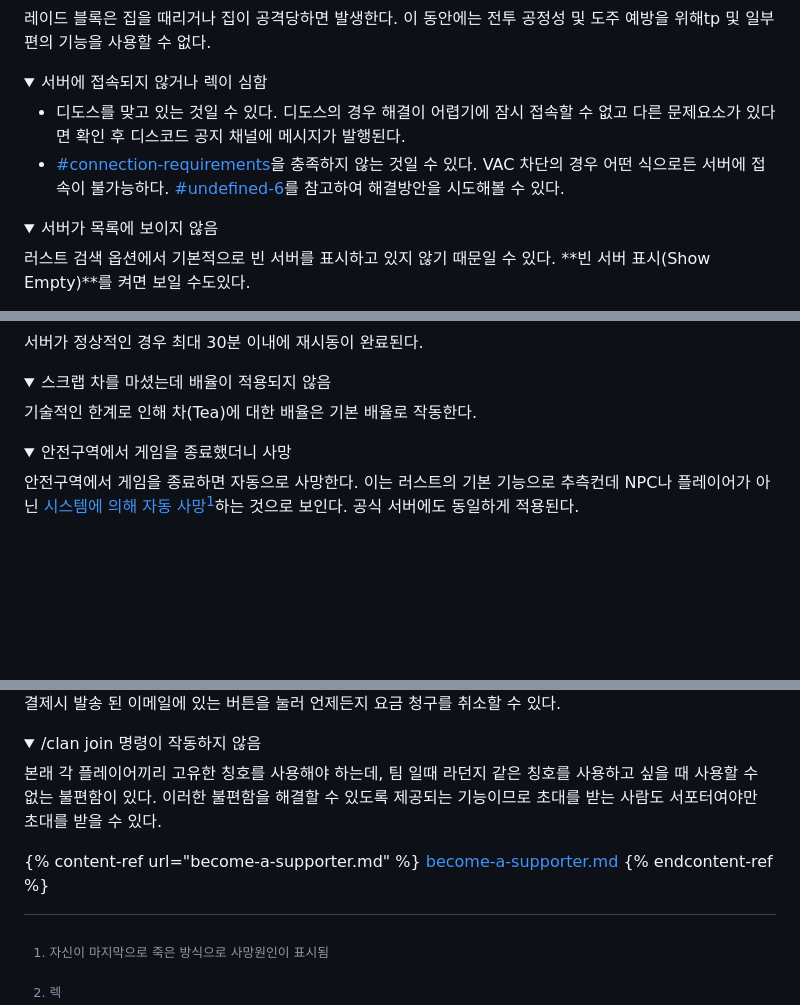
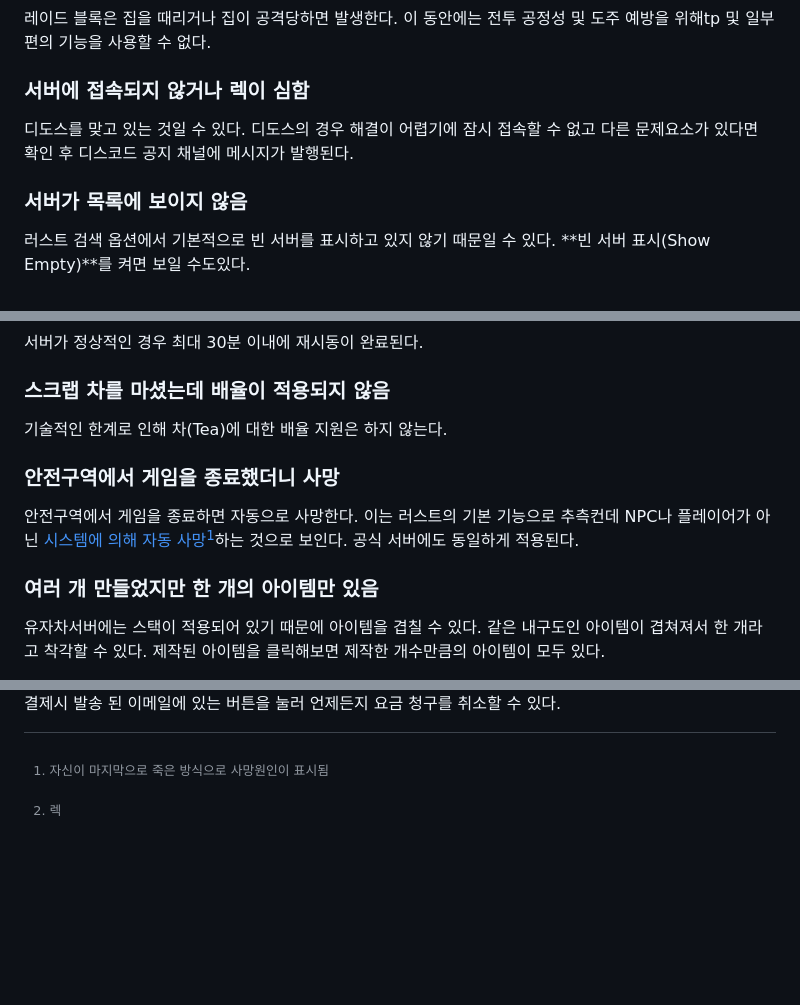
Before and after one commit to MadeByPP/YujachaServer, a Markdown page: docs/faq.md, 3 parts joined by grey strips. GitHub-like rendering; folded sections open; blank space fills up the shorter version.

```diff
--- a/docs/faq.md
+++ b/docs/faq.md
@@ -10,20 +8,11 @@
 
 레이드 블록은 집을 때리거나 집이 공격당하면 발생한다. 이 동안에는 전투 공정성 및 도주 예방을 위해tp 및 일부 편의 기능을 사용할 수 없다.
 
-</details>
+### 서버에 접속되지 않거나 렉이 심함 <a href="#server-connection" id="server-connection"></a>
 
-<details>
+디도스를 맞고 있는 것일 수 있다. 디도스의 경우 해결이 어렵기에 잠시 접속할 수 없고 다른 문제요소가 있다면 확인 후 디스코드 공지 채널에 메시지가 발행된다.
 
-<summary>서버에 접속되지 않거나 렉이 심함</summary>
-
-* 디도스를 맞고 있는 것일 수 있다. 디도스의 경우 해결이 어렵기에 잠시 접속할 수 없고 다른 문제요소가 있다면 확인 후 디스코드 공지 채널에 메시지가 발행된다.
-* [#connection-requirements](feature.md#connection-requirements "mention")을 충족하지 않는 것일 수 있다. VAC 차단의 경우 어떤 식으로든 서버에 접속이 불가능하다. [#undefined-6](faq.md#undefined-6 "mention")를 참고하여 해결방안을 시도해볼 수 있다.
-
-</details>
-
-<details>
-
-<summary>서버가 목록에 보이지 않음</summary>
+### 서버가 목록에 보이지 않음 <a href="#no-servers-listed" id="no-servers-listed"></a>
 
 러스트 검색 옵션에서 기본적으로 빈 서버를 표시하고 있지 않기 때문일 수 있다. **빈 서버 표시(Show Empty)**를 켜면 보일 수도있다.
 
@@ -37,23 +26,15 @@
 
 서버가 정상적인 경우 최대 30분 이내에 재시동이 완료된다.
 
-</details>
+### 스크랩 차를 마셨는데 배율이 적용되지 않음 <a href="#scrap-tea" id="scrap-tea"></a>
 
-<details>
+기술적인 한계로 인해 차(Tea)에 대한 배율 지원은 하지 않는다.
 
-<summary>스크랩 차를 마셨는데 배율이 적용되지 않음</summary>
-
-기술적인 한계로 인해 차(Tea)에 대한 배율은 기본 배율로 작동한다.
-
-</details>
-
-<details>
-
-<summary>안전구역에서 게임을 종료했더니 사망</summary>
+### 안전구역에서 게임을 종료했더니 사망 <a href="#safe-zone-death" id="safe-zone-death"></a>
 
 안전구역에서 게임을 종료하면 자동으로 사망한다. 이는 러스트의 기본 기능으로 추측컨데 NPC나 플레이어가 아닌 [시스템에 의해 자동 사망](#user-content-fn-1)[^1]하는 것으로 보인다. 공식 서버에도 동일하게 적용된다.
 
-</details>
+### 여러 개 만들었지만 한 개의 아이템만 있음 <a href="#stack" id="stack"></a>
 
-<details>
+유자차서버에는 스택이 적용되어 있기 때문에 아이템을 겹칠 수 있다. 같은 내구도인 아이템이 겹쳐져서 한 개라고 착각할 수 있다. 제작된 아이템을 클릭해보면 제작한 개수만큼의 아이템이 모두 있다.
 
@@ -123,18 +71,4 @@
 결제시 발송 된 이메일에 있는 버튼을 눌러 언제든지 요금 청구를 취소할 수 있다.
-
-</details>
-
-<details>
-
-<summary>/clan join 명령이 작동하지 않음</summary>
-
-본래 각 플레이어끼리 고유한 칭호를 사용해야 하는데, 팀 일때 라던지 같은 칭호를 사용하고 싶을 때 사용할 수 없는 불편함이 있다. 이러한 불편함을 해결할 수 있도록 제공되는 기능이므로 초대를 받는 사람도 서포터여야만 초대를 받을 수 있다.
-
-</details>
-
-{% content-ref url="become-a-supporter.md" %}
-[become-a-supporter.md](become-a-supporter.md)
-{% endcontent-ref %}
 
 [^1]: 자신이 마지막으로 죽은 방식으로 사망원인이 표시됨
 
```
Also changed, not shown: other parts of docs/faq.md (+12 -47 lines), docs/command.md (+0 -34 lines), docs/feature.md (+5 -5 lines).
